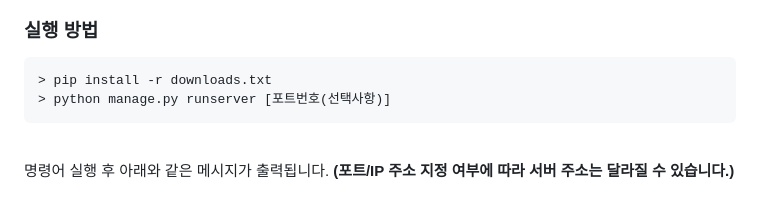
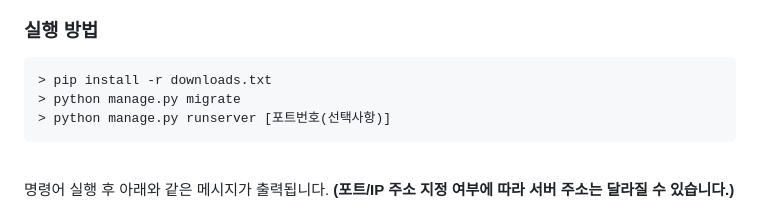
Before and after one commit to sdk0124/glso0215_project_7, a Markdown page: README.md, the part around the change. Drawn GitHub-style.

````diff
--- a/README.md
+++ b/README.md
@@ -46,6 +46,7 @@
 
 ```
 > pip install -r downloads.txt
+> python manage.py migrate
 > python manage.py runserver [포트번호(선택사항)]
 ```
 
````
